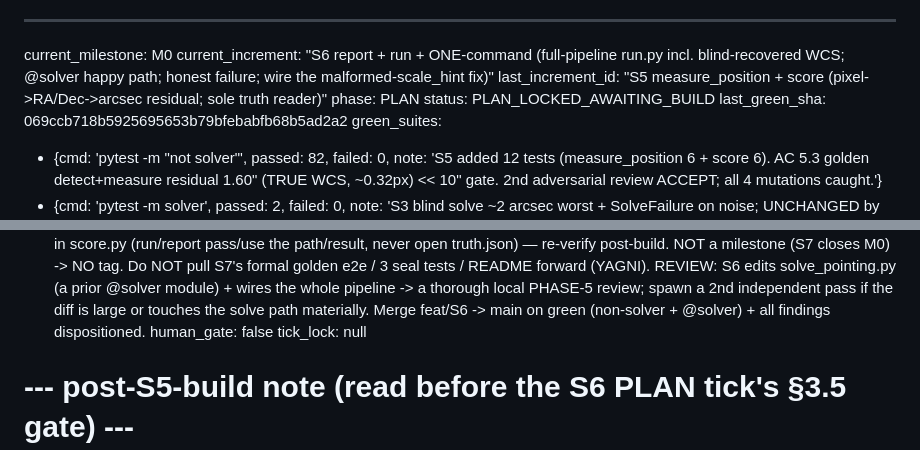
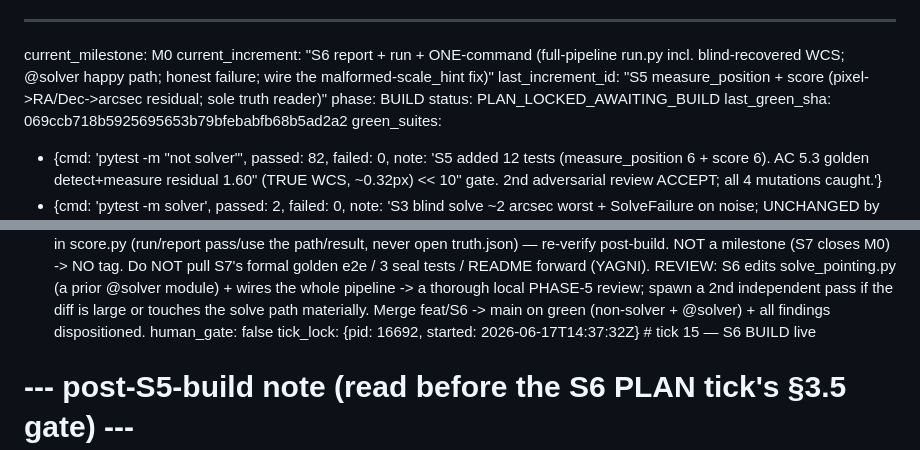
Before and after one commit to chattyduke/tracklet, a Markdown page: .tracklet/loop_state.md, 2 parts joined by grey strips. GitHub-like rendering.

Commit message:
chore(loop): begin S6 build (tick 15) — phase BUILD, tick live
Co-Authored-By: Claude Opus 4.8 (1M context) <noreply@anthropic.com>

```diff
--- a/.tracklet/loop_state.md
+++ b/.tracklet/loop_state.md
@@ -2,7 +2,7 @@
 current_milestone: M0
 current_increment: "S6 report + run + ONE-command (full-pipeline run.py incl. blind-recovered WCS; @solver happy path; honest failure; wire the malformed-scale_hint fix)"
 last_increment_id: "S5 measure_position + score (pixel->RA/Dec->arcsec residual; sole truth reader)"
-phase: PLAN
+phase: BUILD
 status: PLAN_LOCKED_AWAITING_BUILD
 last_green_sha: 069ccb718b5925695653b79bfebabfb68b5ad2a2
 green_suites:
@@ -48,7 +48,7 @@ next_action: >-
   the diff is large or touches the solve path materially. Merge feat/S6 -> main on green (non-solver + @solver) +
   all findings dispositioned.
 human_gate: false
-tick_lock: null
+tick_lock: {pid: 16692, started: 2026-06-17T14:37:32Z}  # tick 15 — S6 BUILD live
 
 # --- post-S5-build note (read before the S6 PLAN tick's §3.5 gate) ---
 # S5 measure_position + score BUILT + REVIEWED (2nd adversarial pass, HIGH-RISK read-side seal) + MERGED this tick
```
